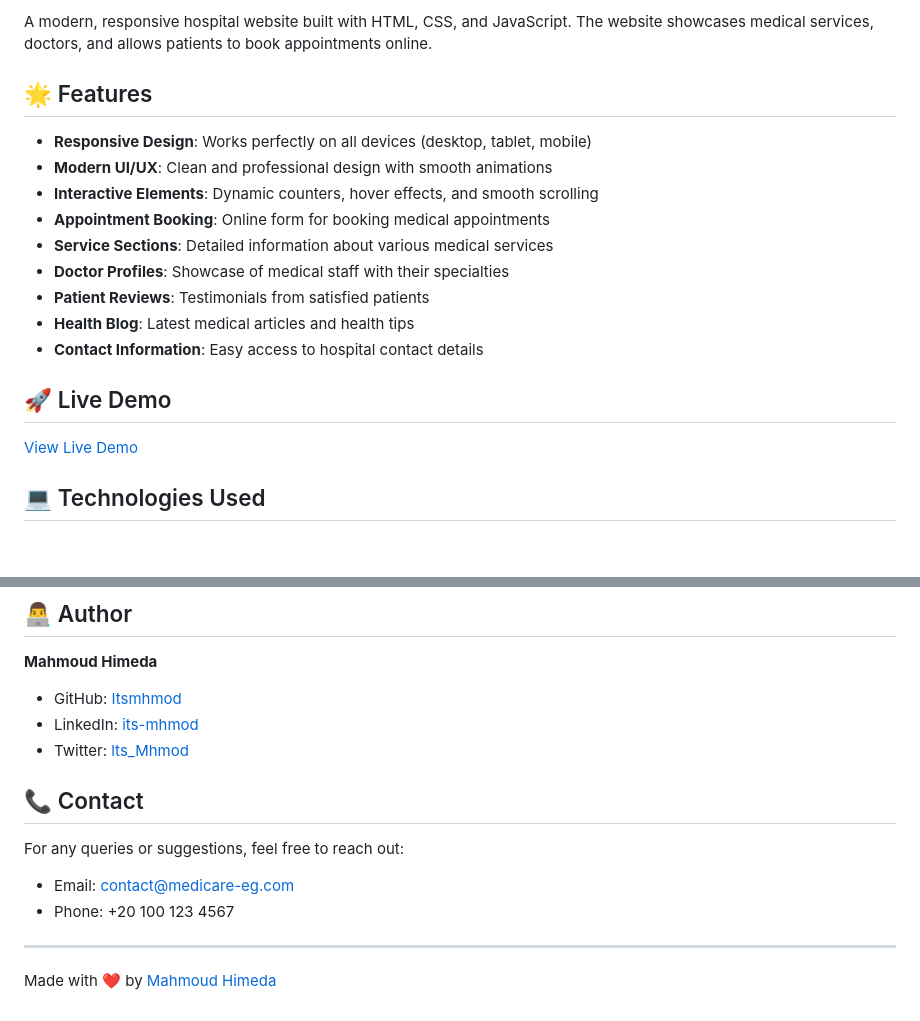
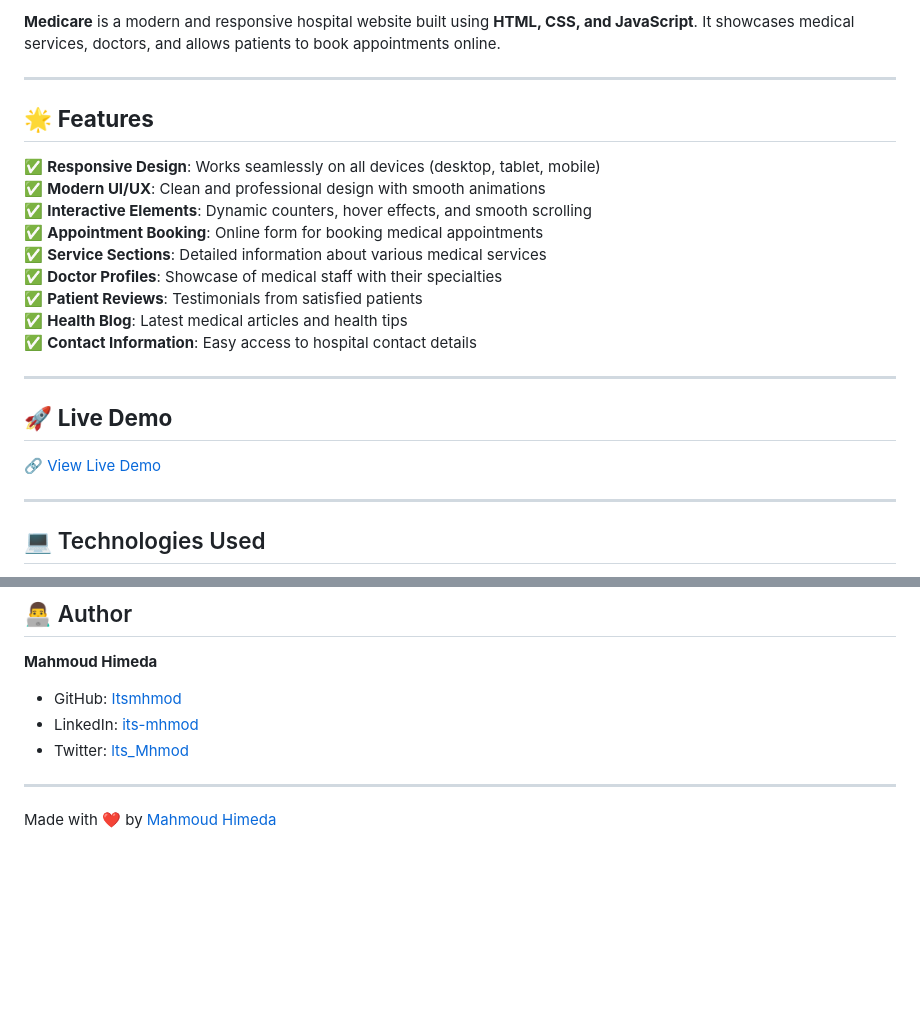
Before and after one commit to Itsmhmod/Medicare-Front, a Markdown page: README.md, 2 parts joined by grey strips. Drawn GitHub-style; blank space fills up the shorter version.

```diff
--- a/README.md
+++ b/README.md
@@ -4,21 +3,27 @@
 
-A modern, responsive hospital website built with HTML, CSS, and JavaScript. The website showcases medical services, doctors, and allows patients to book appointments online.
+**Medicare** is a modern and responsive hospital website built using **HTML, CSS, and JavaScript**. It showcases medical services, doctors, and allows patients to book appointments online.
 
-## 🌟 Features
+---
 
-- **Responsive Design**: Works perfectly on all devices (desktop, tablet, mobile)
-- **Modern UI/UX**: Clean and professional design with smooth animations
-- **Interactive Elements**: Dynamic counters, hover effects, and smooth scrolling
-- **Appointment Booking**: Online form for booking medical appointments
-- **Service Sections**: Detailed information about various medical services
-- **Doctor Profiles**: Showcase of medical staff with their specialties
-- **Patient Reviews**: Testimonials from satisfied patients
-- **Health Blog**: Latest medical articles and health tips
-- **Contact Information**: Easy access to hospital contact details
+## 🌟 **Features**
 
-## 🚀 Live Demo
+✅ **Responsive Design**: Works seamlessly on all devices (desktop, tablet, mobile)
+✅ **Modern UI/UX**: Clean and professional design with smooth animations
+✅ **Interactive Elements**: Dynamic counters, hover effects, and smooth scrolling
+✅ **Appointment Booking**: Online form for booking medical appointments
+✅ **Service Sections**: Detailed information about various medical services
+✅ **Doctor Profiles**: Showcase of medical staff with their specialties
+✅ **Patient Reviews**: Testimonials from satisfied patients
+✅ **Health Blog**: Latest medical articles and health tips
+✅ **Contact Information**: Easy access to hospital contact details
 
-[View Live Demo](#) <!-- Add your live demo link here -->
+---
+
+## 🚀 **Live Demo**
+
+[🔗 View Live Demo](#) <!-- Add your live demo link here -->
+
+---
 
 ## 💻 Technologies Used
 
@@ -140,13 +138,6 @@ This project is licensed under the MIT License - see the LICENSE file for detail
 - LinkedIn: [its-mhmod](https://www.linkedin.com/in/its-mhmod)
 - Twitter: [lts_Mhmod](https://x.com/lts_Mhmod)
 
-## 📞 Contact
-
-For any queries or suggestions, feel free to reach out:
-
-- Email: contact@medicare-eg.com
-- Phone: +20 100 123 4567
-
 ---
 
 Made with ❤️ by [Mahmoud Himeda](https://github.com/Itsmhmod)
```
Also changed, not shown: other parts of README.md (+21 -29 lines).
